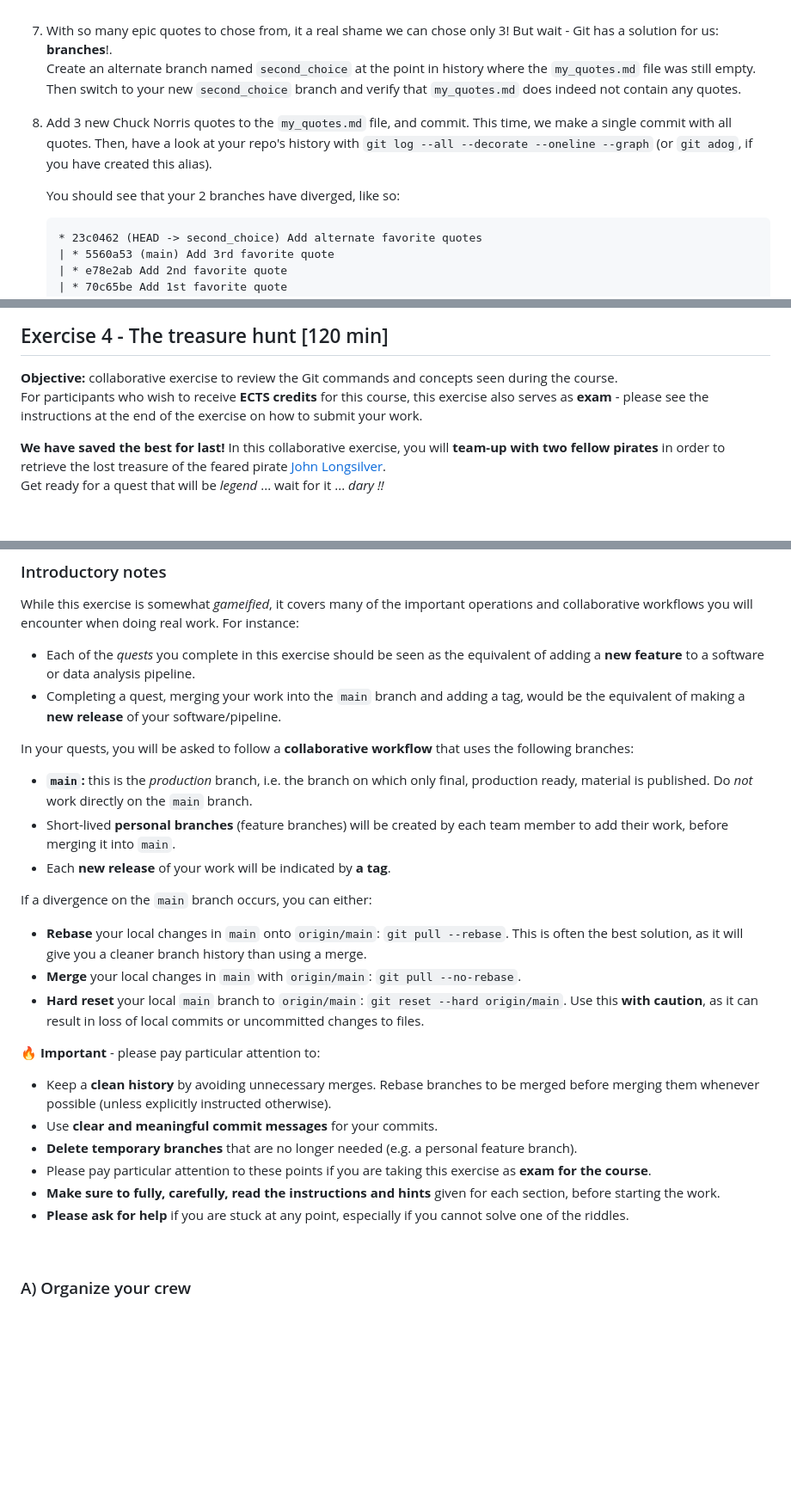
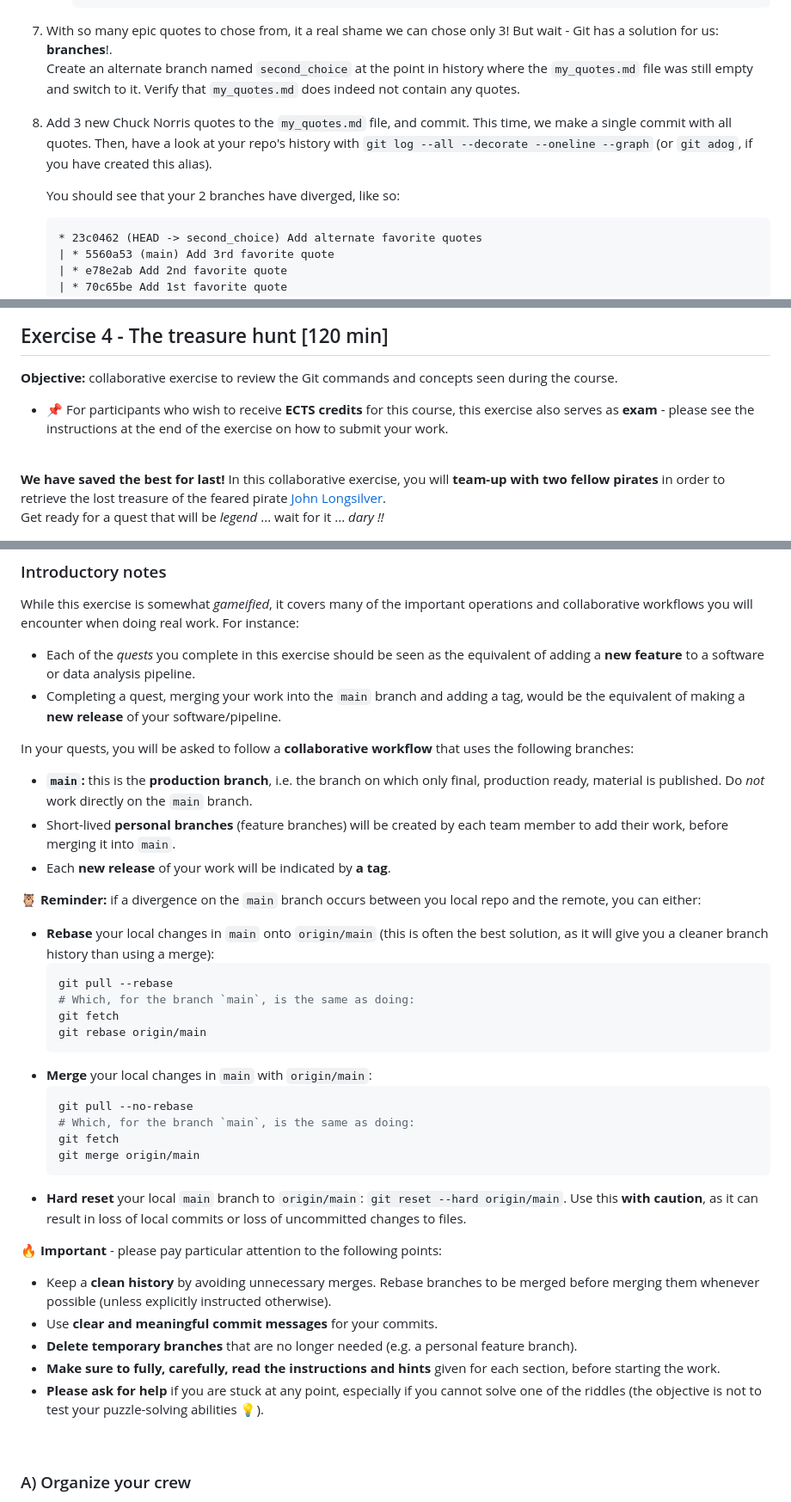
Before and after one commit to sibgit/sibgit.github.io, a Markdown page: exercises_advanced_topics.md, 3 parts joined by grey strips. Shown at 86% size. Drawn GitHub-style; blank space fills up the shorter version.

Commit message:
exercises: update advanced topic exercise instructions

````diff
--- a/exercises_advanced_topics.md
+++ b/exercises_advanced_topics.md
@@ -271,9 +302,8 @@ asking you to change things: *it's by design*!
 7. With so many epic quotes to chose from, it a real shame we can chose only 3!
    But wait - Git has a solution for us: **branches**!.
    Create an alternate branch named `second_choice` at the point in history
-   where the `my_quotes.md` file was still empty. Then switch to your new
-   `second_choice` branch and verify that `my_quotes.md` does indeed not
-   contain any quotes.
+   where the `my_quotes.md` file was still empty and switch to it. Verify that
+   `my_quotes.md` does indeed not contain any quotes.
 
 8. Add 3 new Chuck Norris quotes to the `my_quotes.md` file, and commit. This
    time, we make a single commit with all quotes. Then, have a look at your
@@ -281,7 +311,7 @@ asking you to change things: *it's by design*!
    (or `git adog`, if you have created this alias).
 
    You should see that your 2 branches have diverged, like so:
-    ```
+    ```txt
     * 23c0462 (HEAD -> second_choice) Add alternate favorite quotes
     | * 5560a53 (main) Add 3rd favorite quote
     | * e78e2ab Add 2nd favorite quote
@@ -451,9 +481,12 @@ comes alone, they need this *right now*.
 ## Exercise 4 - The treasure hunt [120 min]
 **Objective:** collaborative exercise to review the Git commands and concepts
 seen during the course.
-For participants who wish to receive **ECTS credits** for this course, this
-exercise also serves as **exam** - please see the instructions at the end of
-the exercise on how to submit your work.
+* :pushpin:
+  For participants who wish to receive **ECTS credits** for this course, this
+  exercise also serves as **exam** - please see the instructions at the end of
+  the exercise on how to submit your work.
+
+<br>
 
 **We have saved the best for last!** In this collaborative exercise, you will
 **team-up with two fellow pirates** in order to retrieve the lost treasure of
@@ -472,36 +505,50 @@ For instance:
 
 In your quests, you will be asked to follow a **collaborative workflow** that
 uses the following branches:
-* **`main`:** this is the *production* branch, i.e. the branch on which only
+* **`main`:** this is the **production branch**, i.e. the branch on which only
   final, production ready, material is published. Do *not* work directly on the
   `main` branch.
 * Short-lived **personal branches** (feature branches) will be created by each
   team member to add their work, before merging it into `main`.
 * Each **new release** of your work will be indicated by **a tag**.
 
-If a divergence on the `main` branch occurs, you can either:
-* **Rebase** your local changes in `main` onto `origin/main`: `git pull --rebase`.
-  This is often the best solution, as it will give you a cleaner branch history
-  than using a merge.
-* **Merge** your local changes in `main` with `origin/main`: `git pull --no-rebase`.
-* **Hard reset** your local `main` branch to `origin/main`: `git reset --hard origin/main`.
+:owl:
+**Reminder:** if a divergence on the `main` branch occurs between you local
+repo and the remote, you can either:
+* **Rebase** your local changes in `main` onto `origin/main` (this is often
+  the best solution, as it will give you a cleaner branch history than using
+  a merge):
+  ```sh
+  git pull --rebase
+  # Which, for the branch `main`, is the same as doing:
+  git fetch
+  git rebase origin/main
+  ```
+* **Merge** your local changes in `main` with `origin/main`:
+  ```sh
+  git pull --no-rebase
+  # Which, for the branch `main`, is the same as doing:
+  git fetch
+  git merge origin/main
+  ```
+* **Hard reset** your local `main` branch to `origin/main`:
+  `git reset --hard origin/main`.
   Use this **with caution**, as it can result in loss of local commits or
-  uncommitted changes to files.
+  loss of uncommitted changes to files.
 
 :fire:
-**Important** - please pay particular attention to:
+**Important** - please pay particular attention to the following points:
 * Keep a **clean history** by avoiding unnecessary merges. Rebase branches to
   be merged before merging them whenever possible (unless explicitly instructed
   otherwise).
 * Use **clear and meaningful commit messages** for your commits.
 * **Delete temporary branches** that are no longer needed (e.g. a personal
   feature branch).
-* Please pay particular attention to these points if you are taking this
-  exercise as **exam for the course**.
 * **Make sure to fully, carefully, read the instructions and hints** given
   for each section, before starting the work.
 * **Please ask for help** if you are stuck at any point, especially if you
-  cannot solve one of the riddles.
+  cannot solve one of the riddles (the objective is not to test your
+  puzzle-solving abilities :bulb:).
 
 <br>
 
````
Also changed, not shown: other parts of exercises_advanced_topics.md (+50 -19 lines), solutions_advanced_topics.md (+30 -30 lines).
